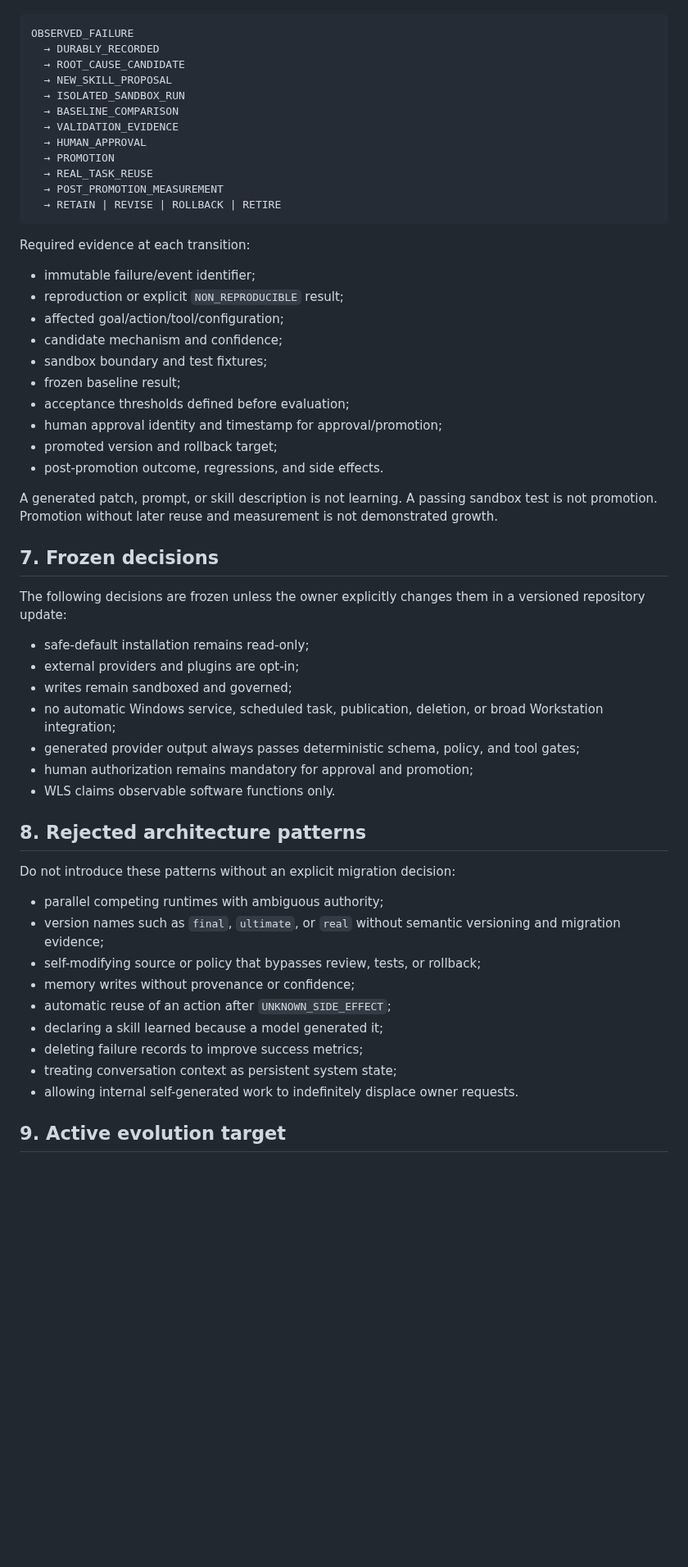
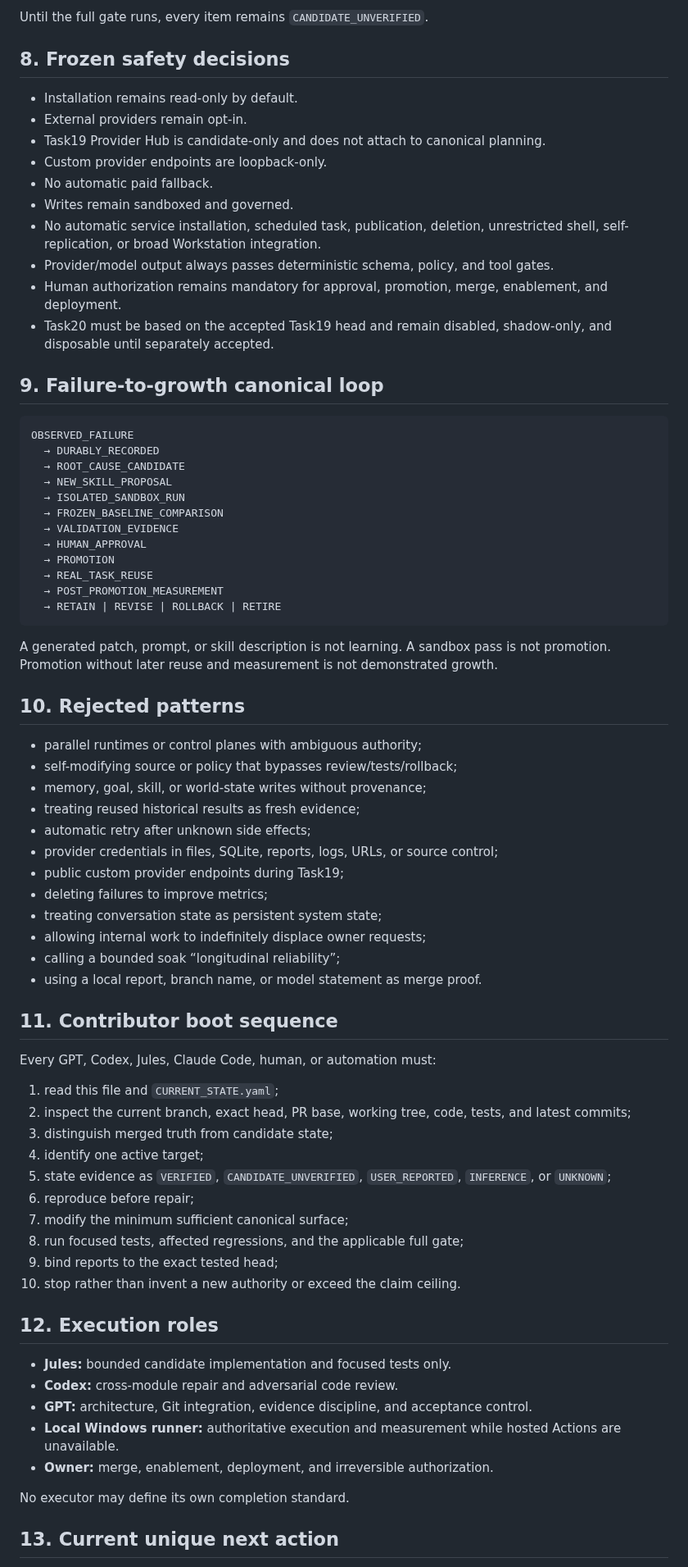
Before and after one commit to sangziwang91-design/workstation-living-system, a Markdown page: LIVING_SYSTEM_GENOME.md, the part around one of its changes. Shown at 82% size. Rendered like a GitHub page; blank space fills up the shorter version.

Commit message:
TASK19 round 9: update the canonical genome to the real active target and authority map

````diff
--- a/LIVING_SYSTEM_GENOME.md
+++ b/LIVING_SYSTEM_GENOME.md
@@ -83,3 +120,19 @@ A failure becomes reusable growth only through this complete path:
+Until the full gate runs, every item remains `CANDIDATE_UNVERIFIED`.
+
+## 8. Frozen safety decisions
+
+- Installation remains read-only by default.
+- External providers remain opt-in.
+- Task19 Provider Hub is candidate-only and does not attach to canonical planning.
+- Custom provider endpoints are loopback-only.
+- No automatic paid fallback.
+- Writes remain sandboxed and governed.
+- No automatic service installation, scheduled task, publication, deletion, unrestricted shell, self-replication, or broad Workstation integration.
+- Provider/model output always passes deterministic schema, policy, and tool gates.
+- Human authorization remains mandatory for approval, promotion, merge, enablement, and deployment.
+- Task20 must be based on the accepted Task19 head and remain disabled, shadow-only, and disposable until separately accepted.
+
+## 9. Failure-to-growth canonical loop
 
 ```text
 OBSERVED_FAILURE
@@ -87,7 +140,7 @@ OBSERVED_FAILURE
   → ROOT_CAUSE_CANDIDATE
   → NEW_SKILL_PROPOSAL
   → ISOLATED_SANDBOX_RUN
-  → BASELINE_COMPARISON
+  → FROZEN_BASELINE_COMPARISON
   → VALIDATION_EVIDENCE
   → HUMAN_APPROVAL
   → PROMOTION
@@ -96,46 +149,47 @@ OBSERVED_FAILURE
   → RETAIN | REVISE | ROLLBACK | RETIRE
 ```
 
-Required evidence at each transition:
+A generated patch, prompt, or skill description is not learning. A sandbox pass is not promotion. Promotion without later reuse and measurement is not demonstrated growth.
 
-- immutable failure/event identifier;
-- reproduction or explicit `NON_REPRODUCIBLE` result;
-- affected goal/action/tool/configuration;
-- candidate mechanism and confidence;
-- sandbox boundary and test fixtures;
-- frozen baseline result;
-- acceptance thresholds defined before evaluation;
-- human approval identity and timestamp for approval/promotion;
-- promoted version and rollback target;
-- post-promotion outcome, regressions, and side effects.
+## 10. Rejected patterns
 
-A generated patch, prompt, or skill description is not learning. A passing sandbox test is not promotion. Promotion without later reuse and measurement is not demonstrated growth.
+- parallel runtimes or control planes with ambiguous authority;
+- self-modifying source or policy that bypasses review/tests/rollback;
+- memory, goal, skill, or world-state writes without provenance;
+- treating reused historical results as fresh evidence;
+- automatic retry after unknown side effects;
+- provider credentials in files, SQLite, reports, logs, URLs, or source control;
+- public custom provider endpoints during Task19;
+- deleting failures to improve metrics;
+- treating conversation state as persistent system state;
+- allowing internal work to indefinitely displace owner requests;
+- calling a bounded soak “longitudinal reliability”;
+- using a local report, branch name, or model statement as merge proof.
 
-## 7. Frozen decisions
+## 11. Contributor boot sequence
 
-The following decisions are frozen unless the owner explicitly changes them in a versioned repository update:
+Every GPT, Codex, Jules, Claude Code, human, or automation must:
 
-- safe-default installation remains read-only;
-- external providers and plugins are opt-in;
-- writes remain sandboxed and governed;
-- no automatic Windows service, scheduled task, publication, deletion, or broad Workstation integration;
-- generated provider output always passes deterministic schema, policy, and tool gates;
-- human authorization remains mandatory for approval and promotion;
-- WLS claims observable software functions only.
+1. read this file and `CURRENT_STATE.yaml`;
+2. inspect the current branch, exact head, PR base, working tree, code, tests, and latest commits;
+3. distinguish merged truth from candidate state;
+4. identify one active target;
+5. state evidence as `VERIFIED`, `CANDIDATE_UNVERIFIED`, `USER_REPORTED`, `INFERENCE`, or `UNKNOWN`;
+6. reproduce before repair;
+7. modify the minimum sufficient canonical surface;
+8. run focused tests, affected regressions, and the applicable full gate;
+9. bind reports to the exact tested head;
+10. stop rather than invent a new authority or exceed the claim ceiling.
 
-## 8. Rejected architecture patterns
+## 12. Execution roles
 
-Do not introduce these patterns without an explicit migration decision:
+- **Jules:** bounded candidate implementation and focused tests only.
+- **Codex:** cross-module repair and adversarial code review.
+- **GPT:** architecture, Git integration, evidence discipline, and acceptance control.
+- **Local Windows runner:** authoritative execution and measurement while hosted Actions are unavailable.
+- **Owner:** merge, enablement, deployment, and irreversible authorization.
 
-- parallel competing runtimes with ambiguous authority;
-- version names such as `final`, `ultimate`, or `real` without semantic versioning and migration evidence;
-- self-modifying source or policy that bypasses review, tests, or rollback;
-- memory writes without provenance or confidence;
-- automatic reuse of an action after `UNKNOWN_SIDE_EFFECT`;
-- declaring a skill learned because a model generated it;
-- deleting failure records to improve success metrics;
-- treating conversation context as persistent system state;
-- allowing internal self-generated work to indefinitely displace owner requests.
+No executor may define its own completion standard.
 
-## 9. Active evolution target
+## 13. Current unique next action
 
````
Also changed, not shown: other parts of LIVING_SYSTEM_GENOME.md (+90 -82 lines).
